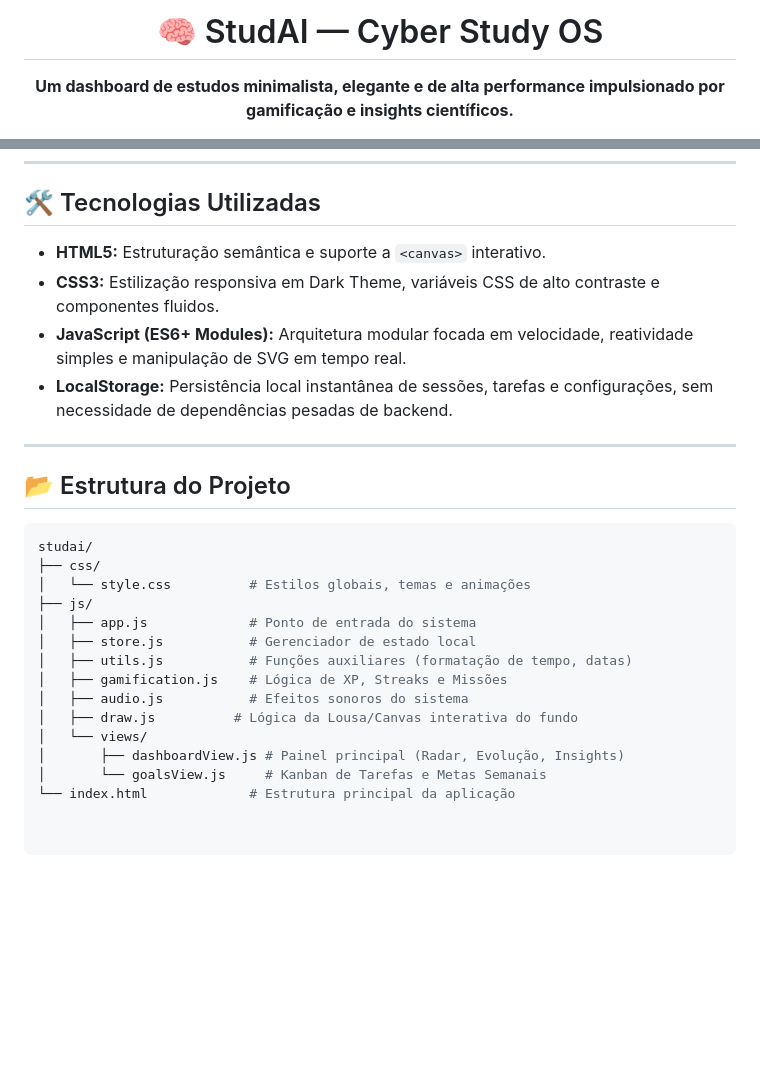
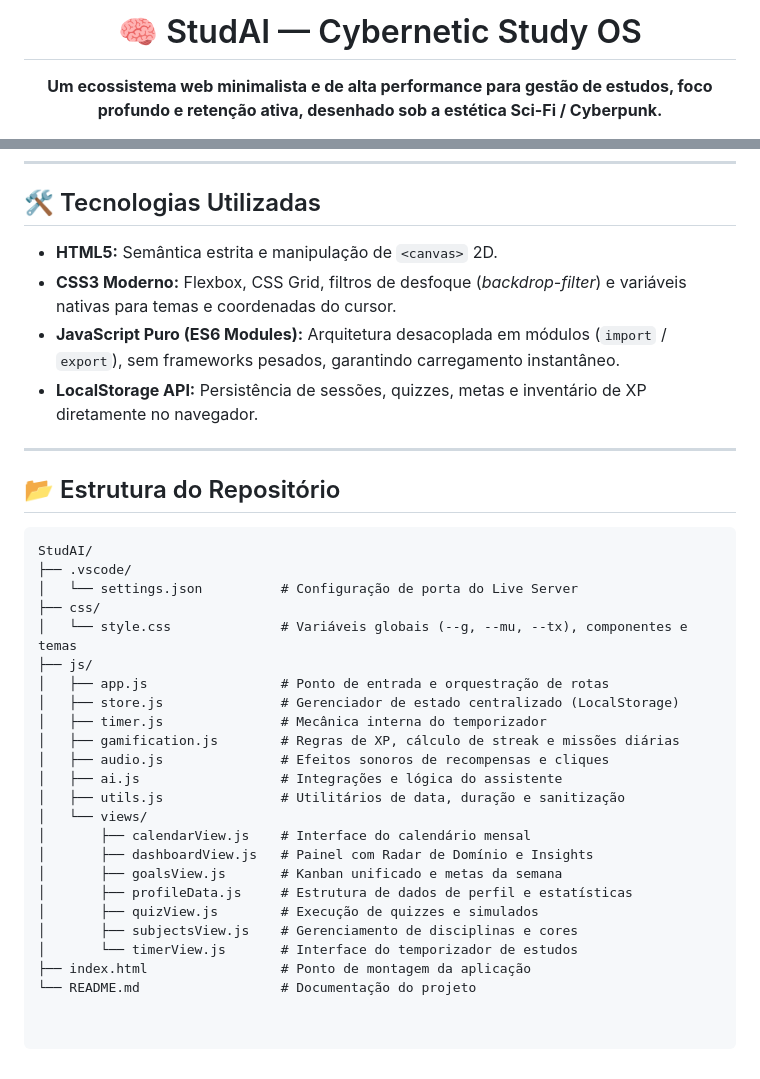
Before and after one commit to luiisszx/StudAI, a Markdown page: README.md, 2 parts joined by grey strips. GitHub-like rendering; blank space fills up the shorter version.

````diff
--- a/README.md
+++ b/README.md
@@ -1,6 +1,6 @@
 <div align="center">
 
-# 🧠 StudAI — Cyber Study OS
+# 🧠 StudAI — Cybernetic Study OS
 
-**Um dashboard de estudos minimalista, elegante e de alta performance impulsionado por gamificação e insights científicos.**
+**Um ecossistema web minimalista e de alta performance para gestão de estudos, foco profundo e retenção ativa, desenhado sob a estética Sci-Fi / Cyberpunk.**
 
@@ -60,27 +52,36 @@ O **StudAI** é uma plataforma web para gestão de estudos projetada com uma int
 
 ## 🛠️ Tecnologias Utilizadas
 
-* **HTML5:** Estruturação semântica e suporte a `<canvas>` interativo.
-* **CSS3:** Estilização responsiva em Dark Theme, variáveis CSS de alto contraste e componentes fluidos.
-* **JavaScript (ES6+ Modules):** Arquitetura modular focada em velocidade, reatividade simples e manipulação de SVG em tempo real.
-* **LocalStorage:** Persistência local instantânea de sessões, tarefas e configurações, sem necessidade de dependências pesadas de backend.
+* **HTML5:** Semântica estrita e manipulação de `<canvas>` 2D.
+* **CSS3 Moderno:** Flexbox, CSS Grid, filtros de desfoque (*backdrop-filter*) e variáveis nativas para temas e coordenadas do cursor.
+* **JavaScript Puro (ES6 Modules):** Arquitetura desacoplada em módulos (`import` / `export`), sem frameworks pesados, garantindo carregamento instantâneo.
+* **LocalStorage API:** Persistência de sessões, quizzes, metas e inventário de XP diretamente no navegador.
 
 ---
 
-## 📂 Estrutura do Projeto
+## 📂 Estrutura do Repositório
 
-```bash
-studai/
+```text
+StudAI/
+├── .vscode/
+│   └── settings.json          # Configuração de porta do Live Server
 ├── css/
-│   └── style.css          # Estilos globais, temas e animações
+│   └── style.css              # Variáveis globais (--g, --mu, --tx), componentes e temas
 ├── js/
-│   ├── app.js             # Ponto de entrada do sistema
-│   ├── store.js           # Gerenciador de estado local
-│   ├── utils.js           # Funções auxiliares (formatação de tempo, datas)
-│   ├── gamification.js    # Lógica de XP, Streaks e Missões
-│   ├── audio.js           # Efeitos sonoros do sistema
-│   ├── draw.js          # Lógica da Lousa/Canvas interativa do fundo
+│   ├── app.js                 # Ponto de entrada e orquestração de rotas
+│   ├── store.js               # Gerenciador de estado centralizado (LocalStorage)
+│   ├── timer.js               # Mecânica interna do temporizador
+│   ├── gamification.js        # Regras de XP, cálculo de streak e missões diárias
+│   ├── audio.js               # Efeitos sonoros de recompensas e cliques
+│   ├── ai.js                  # Integrações e lógica do assistente
+│   ├── utils.js               # Utilitários de data, duração e sanitização
 │   └── views/
-│       ├── dashboardView.js # Painel principal (Radar, Evolução, Insights)
-│       └── goalsView.js     # Kanban de Tarefas e Metas Semanais
-└── index.html             # Estrutura principal da aplicação
+│       ├── calendarView.js    # Interface do calendário mensal
+│       ├── dashboardView.js   # Painel com Radar de Domínio e Insights
+│       ├── goalsView.js       # Kanban unificado e metas da semana
+│       ├── profileData.js     # Estrutura de dados de perfil e estatísticas
+│       ├── quizView.js        # Execução de quizzes e simulados
+│       ├── subjectsView.js    # Gerenciamento de disciplinas e cores
+│       └── timerView.js       # Interface do temporizador de estudos
+├── index.html                 # Ponto de montagem da aplicação
+└── README.md                  # Documentação do projeto
````
Also changed, not shown: other parts of README.md (+28 -36 lines).
